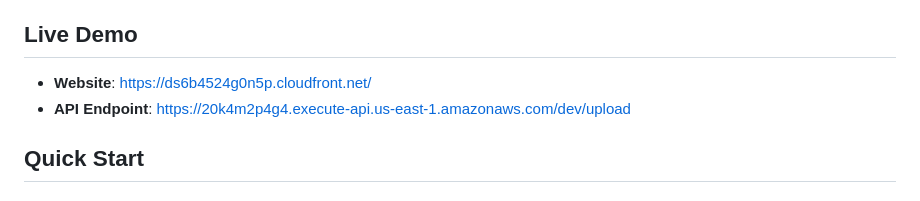
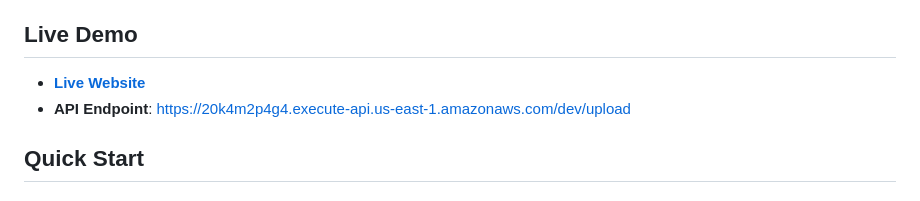
Before and after one commit to rbiamru/frontend_uploads, a Markdown page: README.md, the part around the change. GitHub-like rendering.

```diff
--- a/README.md
+++ b/README.md
@@ -21,7 +21,7 @@ A serverless document upload system built with AWS services and automated CI/CD
 
 ## Live Demo
 
-- **Website**: https://ds6b4524g0n5p.cloudfront.net/
+- [**Live Website**](https://d29o6u4zvdzafs.cloudfront.net/)
 - **API Endpoint**: https://20k4m2p4g4.execute-api.us-east-1.amazonaws.com/dev/upload
 
 ## Quick Start
```
